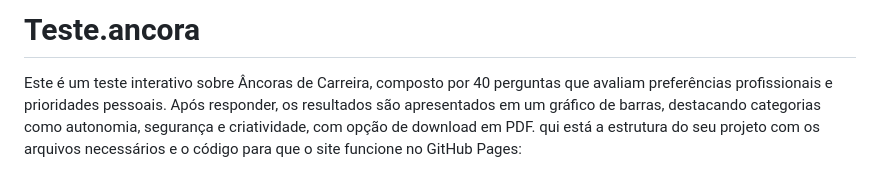
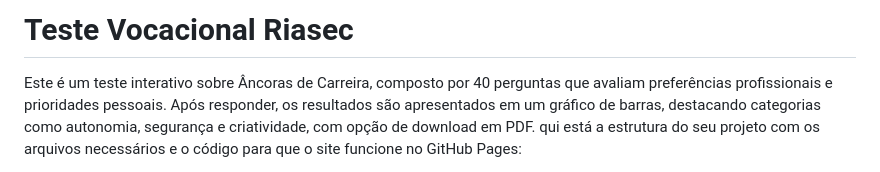
Before and after one commit to Souferreira/Teste.riasec, a Markdown page: README.md, the part around the change. GitHub-like rendering.

```diff
--- a/README.md
+++ b/README.md
@@ -1,4 +1,4 @@
-# Teste.ancora
+# Teste Vocacional Riasec
 Este é um teste interativo sobre Âncoras de Carreira, composto por 40 perguntas que avaliam preferências profissionais e prioridades pessoais. Após responder, os resultados são apresentados em um gráfico de barras, destacando categorias como autonomia, segurança e criatividade, com opção de download em PDF.
 qui está a estrutura do seu projeto com os arquivos necessários e o código para que o site funcione no GitHub Pages:
 
```
